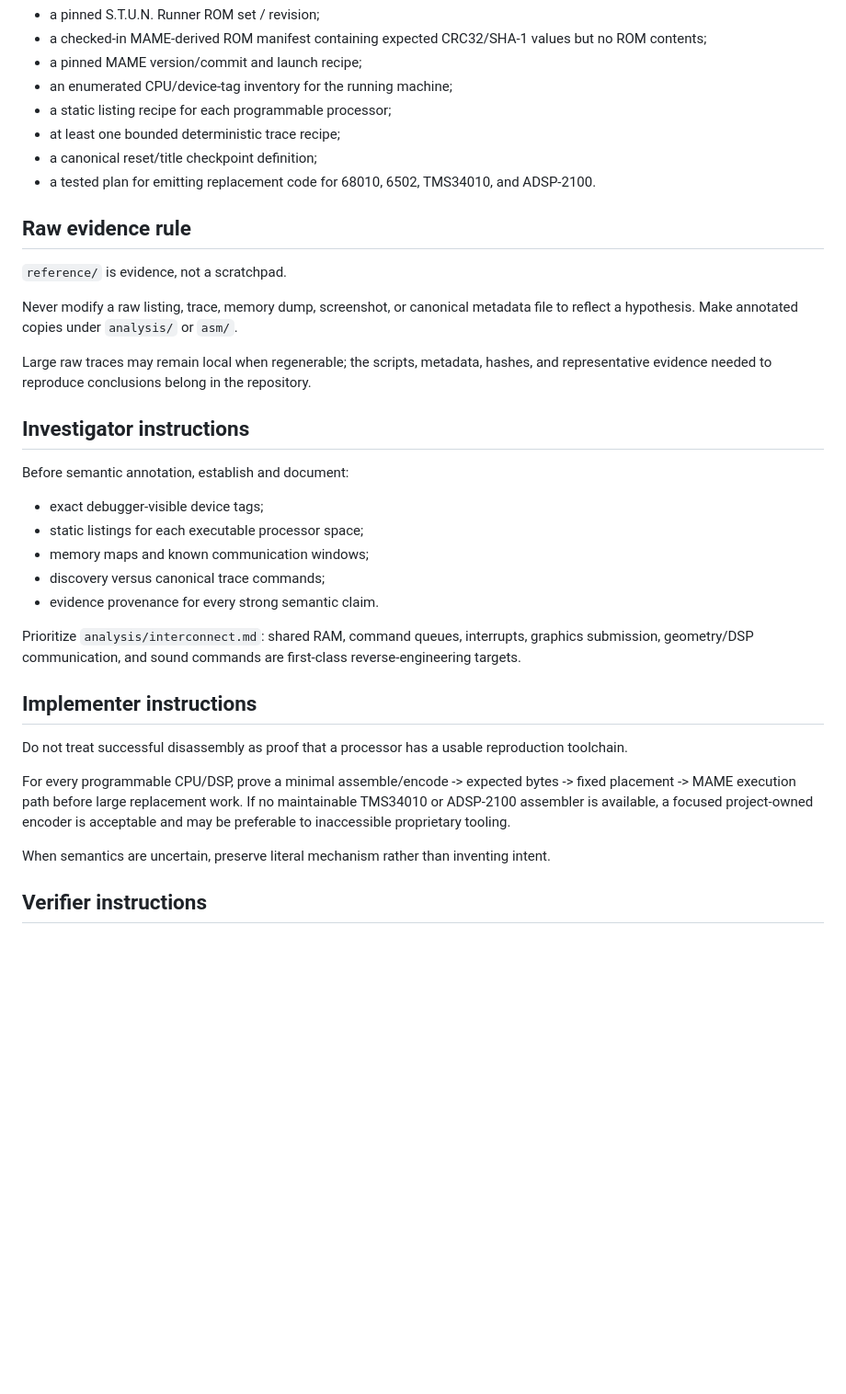
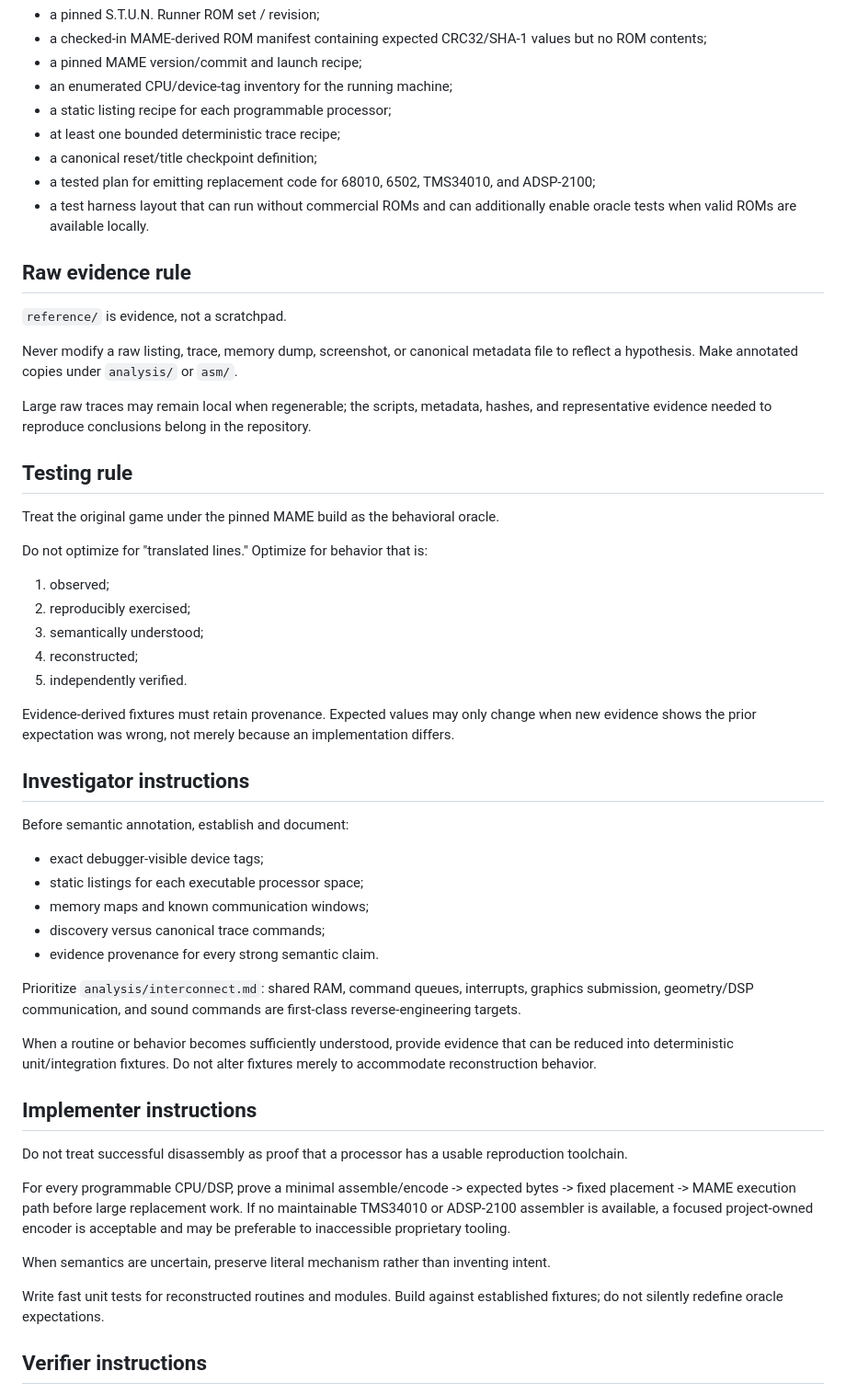
Before and after one commit to longjoel/stun-runner, a Markdown page: AGENTS.md, the part around one of its changes. Shown at 92% size. Rendered like a GitHub page; blank space fills up the shorter version.

Commit message:
make testing strategy part of agent contract

```diff
--- a/AGENTS.md
+++ b/AGENTS.md
@@ -33,7 +34,8 @@ Do not begin broad decompilation, semantic rewriting, or a broad native port unt
 - a static listing recipe for each programmable processor;
 - at least one bounded deterministic trace recipe;
 - a canonical reset/title checkpoint definition;
-- a tested plan for emitting replacement code for 68010, 6502, TMS34010, and ADSP-2100.
+- a tested plan for emitting replacement code for 68010, 6502, TMS34010, and ADSP-2100;
+- a test harness layout that can run without commercial ROMs and can additionally enable oracle tests when valid ROMs are available locally.
 
 ## Raw evidence rule
 
@@ -42,6 +44,20 @@ Do not begin broad decompilation, semantic rewriting, or a broad native port unt
 Never modify a raw listing, trace, memory dump, screenshot, or canonical metadata file to reflect a hypothesis. Make annotated copies under `analysis/` or `asm/`.
 
 Large raw traces may remain local when regenerable; the scripts, metadata, hashes, and representative evidence needed to reproduce conclusions belong in the repository.
+
+## Testing rule
+
+Treat the original game under the pinned MAME build as the behavioral oracle.
+
+Do not optimize for "translated lines." Optimize for behavior that is:
+
+1. observed;
+2. reproducibly exercised;
+3. semantically understood;
+4. reconstructed;
+5. independently verified.
+
+Evidence-derived fixtures must retain provenance. Expected values may only change when new evidence shows the prior expectation was wrong, not merely because an implementation differs.
 
 ## Investigator instructions
 
@@ -55,6 +71,8 @@ Before semantic annotation, establish and document:
 
 Prioritize `analysis/interconnect.md`: shared RAM, command queues, interrupts, graphics submission, geometry/DSP communication, and sound commands are first-class reverse-engineering targets.
 
+When a routine or behavior becomes sufficiently understood, provide evidence that can be reduced into deterministic unit/integration fixtures. Do not alter fixtures merely to accommodate reconstruction behavior.
+
 ## Implementer instructions
 
 Do not treat successful disassembly as proof that a processor has a usable reproduction toolchain.
@@ -63,6 +81,8 @@ For every programmable CPU/DSP, prove a minimal assemble/encode -> expected byte
 
 When semantics are uncertain, preserve literal mechanism rather than inventing intent.
 
+Write fast unit tests for reconstructed routines and modules. Build against established fixtures; do not silently redefine oracle expectations.
+
 ## Verifier instructions
 
 Canonical evidence must identify ROM manifest, MAME build, start condition, debugger/input scripts, trace flags, and captured state.
```
Also changed, not shown: other parts of AGENTS.md (+21 -7 lines).
